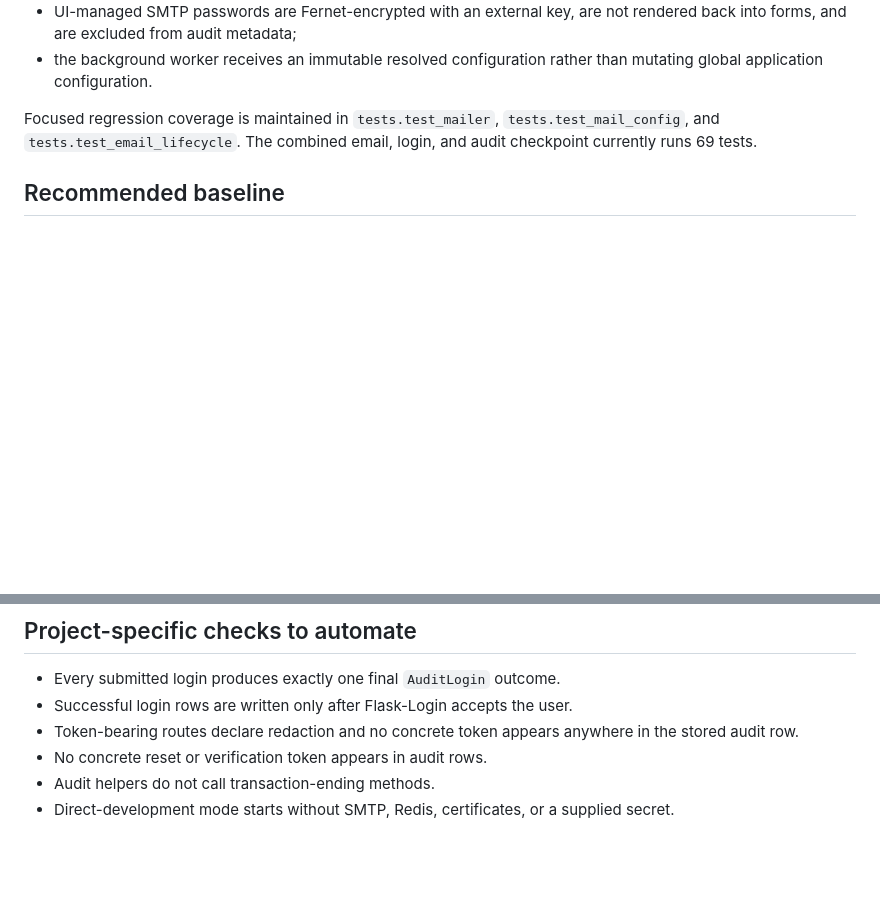
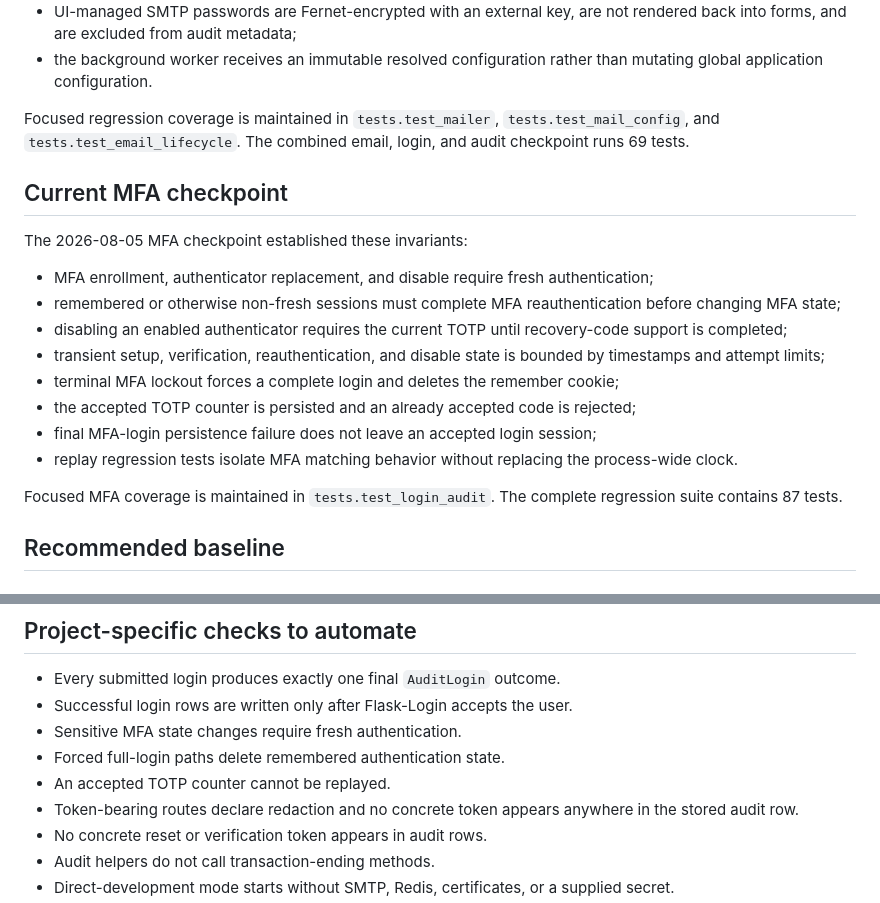
Before and after one commit to alias454-oss/Flask-AAS, a Markdown page: docs/security-tooling.md, 2 parts joined by grey strips. Rendered like a GitHub page; blank space fills up the shorter version.

Commit message:
Document MFA hardening checkpoint

```diff
--- a/docs/security-tooling.md
+++ b/docs/security-tooling.md
@@ -44,7 +44,22 @@ The 2026-08-04 email checkpoint established these invariants:
 - UI-managed SMTP passwords are Fernet-encrypted with an external key, are not rendered back into forms, and are excluded from audit metadata;
 - the background worker receives an immutable resolved configuration rather than mutating global application configuration.
 
-Focused regression coverage is maintained in `tests.test_mailer`, `tests.test_mail_config`, and `tests.test_email_lifecycle`. The combined email, login, and audit checkpoint currently runs 69 tests.
+Focused regression coverage is maintained in `tests.test_mailer`, `tests.test_mail_config`, and `tests.test_email_lifecycle`. The combined email, login, and audit checkpoint runs 69 tests.
+
+## Current MFA checkpoint
+
+The 2026-08-05 MFA checkpoint established these invariants:
+
+- MFA enrollment, authenticator replacement, and disable require fresh authentication;
+- remembered or otherwise non-fresh sessions must complete MFA reauthentication before changing MFA state;
+- disabling an enabled authenticator requires the current TOTP until recovery-code support is completed;
+- transient setup, verification, reauthentication, and disable state is bounded by timestamps and attempt limits;
+- terminal MFA lockout forces a complete login and deletes the remember cookie;
+- the accepted TOTP counter is persisted and an already accepted code is rejected;
+- final MFA-login persistence failure does not leave an accepted login session;
+- replay regression tests isolate MFA matching behavior without replacing the process-wide clock.
+
+Focused MFA coverage is maintained in `tests.test_login_audit`. The complete regression suite contains 87 tests.
 
 ## Recommended baseline
 
@@ -101,6 +116,9 @@ The security regression suite is the most important control in this list. Static
 
 - Every submitted login produces exactly one final `AuditLogin` outcome.
 - Successful login rows are written only after Flask-Login accepts the user.
+- Sensitive MFA state changes require fresh authentication.
+- Forced full-login paths delete remembered authentication state.
+- An accepted TOTP counter cannot be replayed.
 - Token-bearing routes declare redaction and no concrete token appears anywhere in the stored audit row.
 - No concrete reset or verification token appears in audit rows.
 - Audit helpers do not call transaction-ending methods.
```
Also changed, not shown: README.md (+22 -6 lines).
